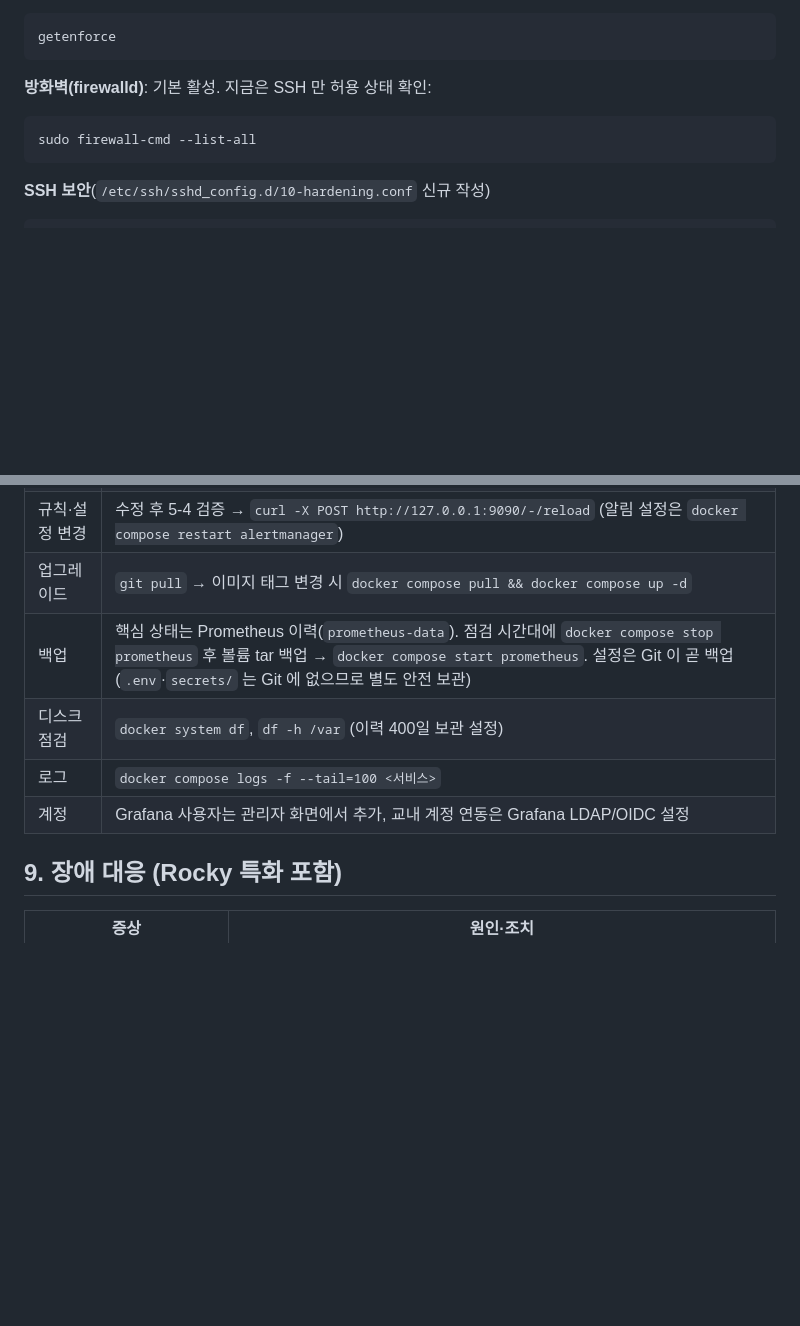
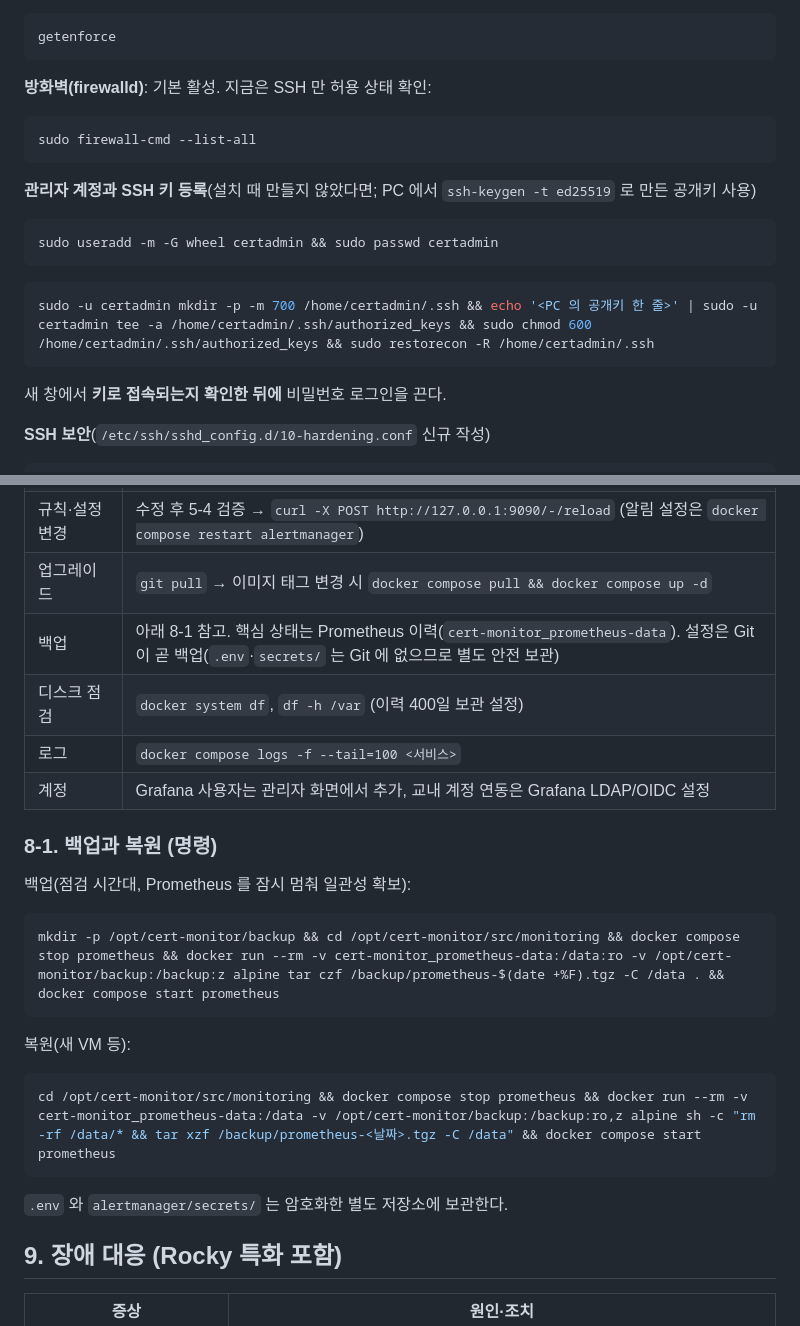
Before and after one commit to dongjincho508/certpilot, a Markdown page: docs/ops/rocky-linux-deploy.md, 2 parts joined by grey strips. Drawn GitHub-style; blank space fills up the shorter version.

Commit message:
Rocky 가이드 보강: 관리자 계정·SSH 키 등록, Prometheus 백업·복원 명령
Co-Authored-By: Claude Sonnet 5.5 <noreply@anthropic.com>
Claude-Session: https://claude.ai/code/session_012Yx1zVcCb1Mwmn1vZFcZVm

````diff
--- a/docs/ops/rocky-linux-deploy.md
+++ b/docs/ops/rocky-linux-deploy.md
@@ -50,6 +50,15 @@ getenforce
 ```bash
 sudo firewall-cmd --list-all
 ```
+**관리자 계정과 SSH 키 등록**(설치 때 만들지 않았다면; PC 에서 `ssh-keygen -t ed25519` 로 만든 공개키 사용)
+```bash
+sudo useradd -m -G wheel certadmin && sudo passwd certadmin
+```
+```bash
+sudo -u certadmin mkdir -p -m 700 /home/certadmin/.ssh && echo '<PC 의 공개키 한 줄>' | sudo -u certadmin tee -a /home/certadmin/.ssh/authorized_keys && sudo chmod 600 /home/certadmin/.ssh/authorized_keys && sudo restorecon -R /home/certadmin/.ssh
+```
+새 창에서 **키로 접속되는지 확인한 뒤에** 비밀번호 로그인을 끈다.
+
 **SSH 보안**(`/etc/ssh/sshd_config.d/10-hardening.conf` 신규 작성)
 ```
 PermitRootLogin no
@@ -212,10 +221,21 @@ sudo firewall-cmd --permanent --add-service=https && sudo firewall-cmd --reload
 | 대상 추가·변경 | `servers.yml` 수정(1분 내 자동 반영) |
 | 규칙·설정 변경 | 수정 후 5-4 검증 → `curl -X POST http://127.0.0.1:9090/-/reload` (알림 설정은 `docker compose restart alertmanager`) |
 | 업그레이드 | `git pull` → 이미지 태그 변경 시 `docker compose pull && docker compose up -d` |
-| 백업 | 핵심 상태는 Prometheus 이력(`prometheus-data`). 점검 시간대에 `docker compose stop prometheus` 후 볼륨 tar 백업 → `docker compose start prometheus`. 설정은 Git 이 곧 백업(`.env`·`secrets/` 는 Git 에 없으므로 별도 안전 보관) |
+| 백업 | 아래 8-1 참고. 핵심 상태는 Prometheus 이력(`cert-monitor_prometheus-data`). 설정은 Git 이 곧 백업(`.env`·`secrets/` 는 Git 에 없으므로 별도 안전 보관) |
 | 디스크 점검 | `docker system df`, `df -h /var` (이력 400일 보관 설정) |
 | 로그 | `docker compose logs -f --tail=100 <서비스>` |
 | 계정 | Grafana 사용자는 관리자 화면에서 추가, 교내 계정 연동은 Grafana LDAP/OIDC 설정 |
+
+### 8-1. 백업과 복원 (명령)
+백업(점검 시간대, Prometheus 를 잠시 멈춰 일관성 확보):
+```bash
+mkdir -p /opt/cert-monitor/backup && cd /opt/cert-monitor/src/monitoring && docker compose stop prometheus && docker run --rm -v cert-monitor_prometheus-data:/data:ro -v /opt/cert-monitor/backup:/backup:z alpine tar czf /backup/prometheus-$(date +%F).tgz -C /data . && docker compose start prometheus
+```
+복원(새 VM 등):
+```bash
+cd /opt/cert-monitor/src/monitoring && docker compose stop prometheus && docker run --rm -v cert-monitor_prometheus-data:/data -v /opt/cert-monitor/backup:/backup:ro,z alpine sh -c "rm -rf /data/* && tar xzf /backup/prometheus-<날짜>.tgz -C /data" && docker compose start prometheus
+```
+`.env` 와 `alertmanager/secrets/` 는 암호화한 별도 저장소에 보관한다.
 
 ## 9. 장애 대응 (Rocky 특화 포함)
 | 증상 | 원인·조치 |
````
